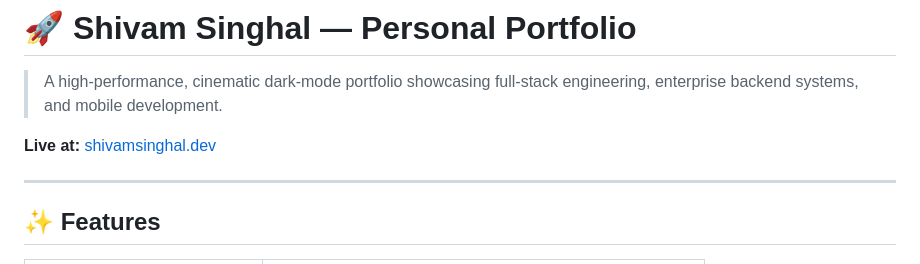
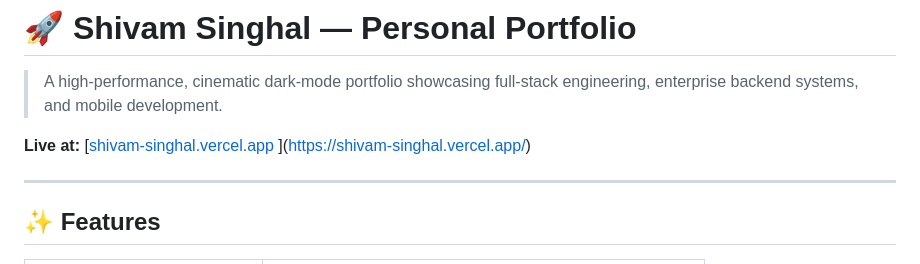
Before and after one commit to shivam24-2000/my-portfolio, a Markdown page: README.md, the part around the change. GitHub-like rendering.

```diff
--- a/README.md
+++ b/README.md
@@ -2,7 +2,7 @@
 
 > A high-performance, cinematic dark-mode portfolio showcasing full-stack engineering, enterprise backend systems, and mobile development.
 
-**Live at:** [shivamsinghal.dev](https://shivamsinghal.dev)
+**Live at:** [[shivam-singhal.vercel.app](https://shivamsinghal.dev) ](https://shivam-singhal.vercel.app/)
 
 ---
 
```
